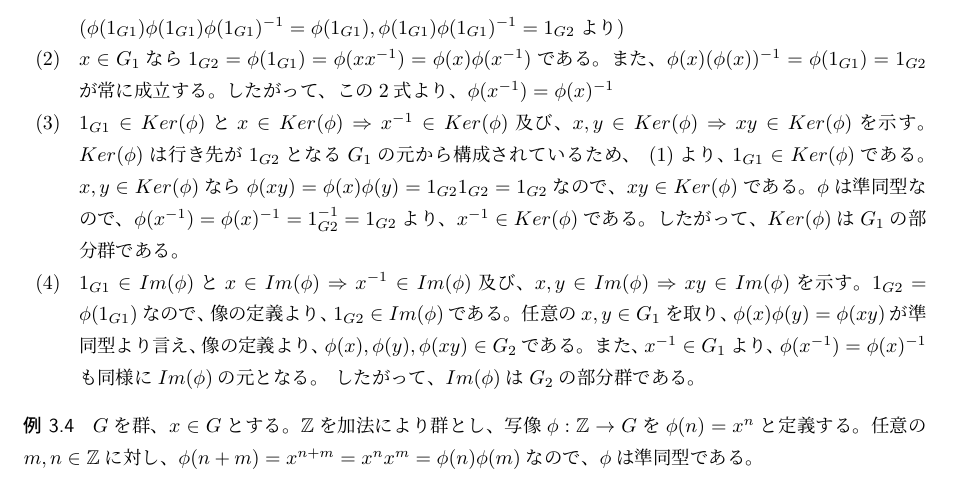
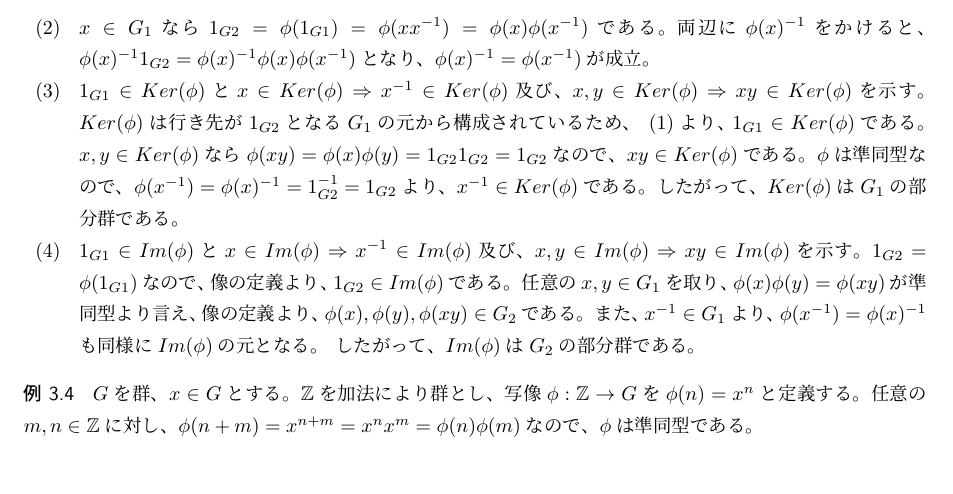
Before and after one commit to noppoMan/math-report, a LaTeX document (group/main.tex): part of page 5 of 10, cut at the place of the change. Compiled offline with pLaTeX and dvipdfmx.

Commit message:
冗長な証明をわかりやすく

```diff
--- a/group/main.tex
+++ b/group/main.tex
@@ -224,9 +224,9 @@ $\phi$は単射より、$\psi(x)\psi(y) = \psi(xy)$。これより、$\psi$は
 {\bf 証明}
 \begin{enumerate}
 \renewcommand{\labelenumi}{(\arabic{enumi})}
-\item $\phi(1_{G1}) = \phi(1_{G1} 1_{G1}) = \phi(1_{G1})\phi(1_{G1})$なので、両辺に左から$\phi(1_{G1})^{-1}$をかけると、$\phi(1_{G1}) = 1_{G2}$ ($\phi(1_{G1})\phi(1_{G1})\phi(1_{G1})^{-1} = \phi(1_{G1}), \phi(1_{G1})\phi(1_{G1})^{-1} = 1_{G2}$より)
+\item $\phi(1_{G1}) = \phi(1_{G1} 1_{G1}) = \phi(1_{G1})\phi(1_{G1})$なので、両辺に左から$\phi(1_{G1})^{-1}$をかけると、$\phi(1_{G1}) = 1_{G2}$
 
-\item $x \in G_1$なら$1_{G2} = \phi(1_{G1}) = \phi(xx^{-1}) = \phi(x)\phi(x^{-1})$である。また、$\phi(x)(\phi(x))^{-1} = \phi(1_{G1}) = 1_{G2}$が常に成立する。したがって、この2式より、$\phi(x^{-1}) = \phi(x)^{-1}$
+\item $x \in G_1$なら$1_{G2} = \phi(1_{G1}) = \phi(xx^{-1}) = \phi(x)\phi(x^{-1})$である。両辺に$\phi(x)^{-1}$をかけると、$\phi(x)^{-1}1_{G2} = \phi(x)^{-1}\phi(x)\phi(x^{-1})$となり、$\phi(x)^{-1} = \phi(x^{-1})$が成立。
 
 \item $1_{G1} \in Ker(\phi)$と$x \in Ker(\phi) \Rightarrow x^{-1} \in Ker(\phi)$及び、$x, y \in Ker(\phi) \Rightarrow xy \in Ker(\phi)$を示す。
 $Ker(\phi)$は行き先が$1_{G2}$となる$G_1$の元から構成されているため、 $(1)より、1_{G1} \in Ker(\phi)$である。$x, y \in Ker(\phi)$なら$\phi(xy) = \phi(x)\phi(y) = 1_{G2}1_{G2} = 1_{G2}$なので、$xy \in Ker(\phi)$である。
```
Also changed, not shown: group/group.pdf.
